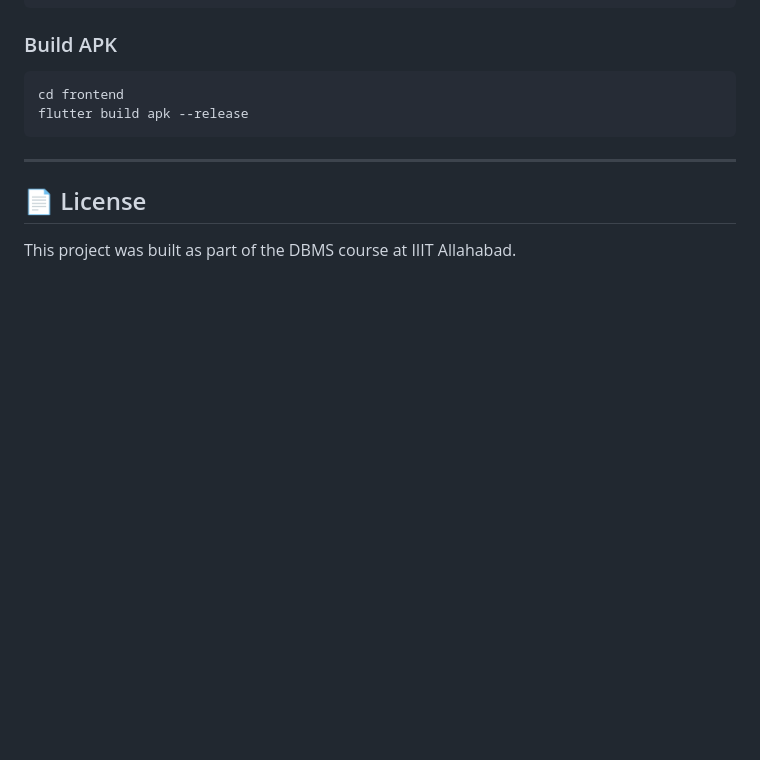
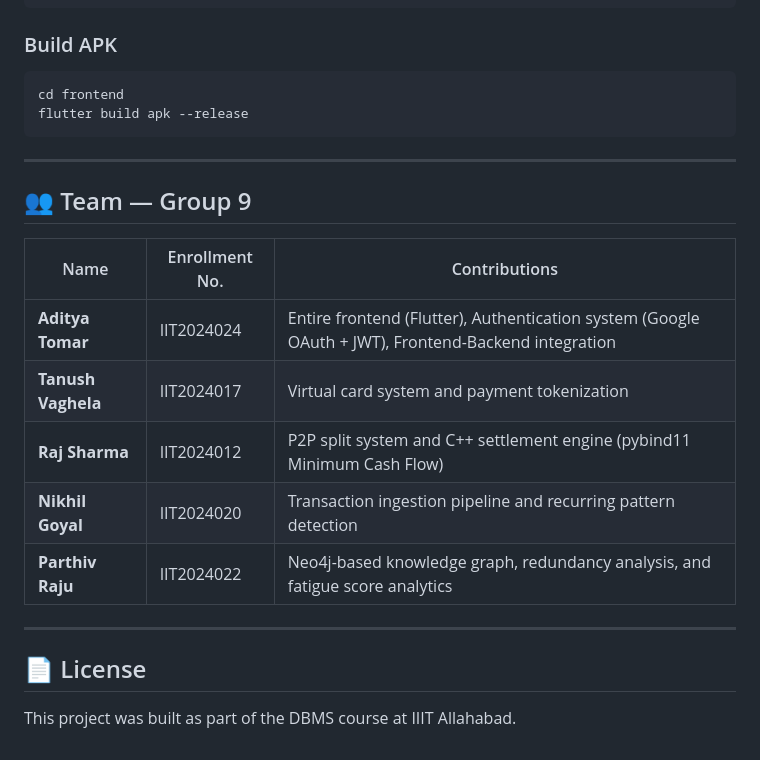
Before and after one commit to DBMS-2026/mini-project-group-9, a Markdown page: README.md, the part around the change. Drawn GitHub-style; blank space fills up the shorter version.

```diff
--- a/README.md
+++ b/README.md
@@ -189,6 +189,18 @@ flutter build apk --release
 
 ---
 
+## 👥 Team — Group 9
+
+| Name | Enrollment No. | Contributions |
+|------|---------------|---------------|
+| **Aditya Tomar** | IIT2024024 | Entire frontend (Flutter), Authentication system (Google OAuth + JWT), Frontend-Backend integration |
+| **Tanush Vaghela** | IIT2024017 | Virtual card system and payment tokenization |
+| **Raj Sharma** | IIT2024012 | P2P split system and C++ settlement engine (pybind11 Minimum Cash Flow) |
+| **Nikhil Goyal** | IIT2024020 | Transaction ingestion pipeline and recurring pattern detection |
+| **Parthiv Raju** | IIT2024022 | Neo4j-based knowledge graph, redundancy analysis, and fatigue score analytics |
+
+---
+
 ## 📄 License
 
 This project was built as part of the DBMS course at IIIT Allahabad.
```
